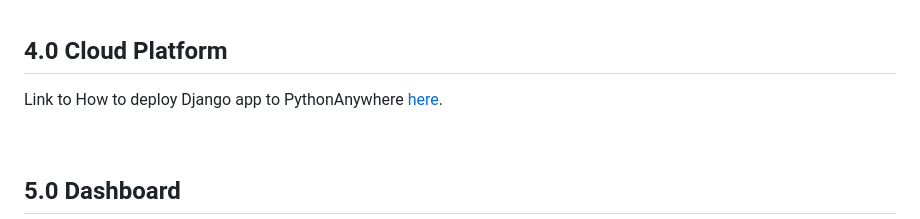
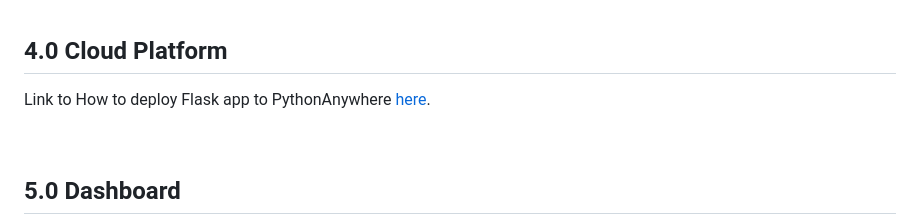
Before and after one commit to Salam-Razak/software, a Markdown page: README.md, the part around the change. GitHub-like rendering.

```diff
--- a/README.md
+++ b/README.md
@@ -73,7 +73,7 @@ Figure 3.1: Wiring connections
 
 ## 4.0 Cloud Platform
 
-Link to How to deploy Django app to PythonAnywhere [here](https://youtu.be/yZY-izd_qI4).
+Link to How to deploy Flask app to PythonAnywhere [here](https://youtu.be/yZY-izd_qI4).
 
 <br>
 
```
